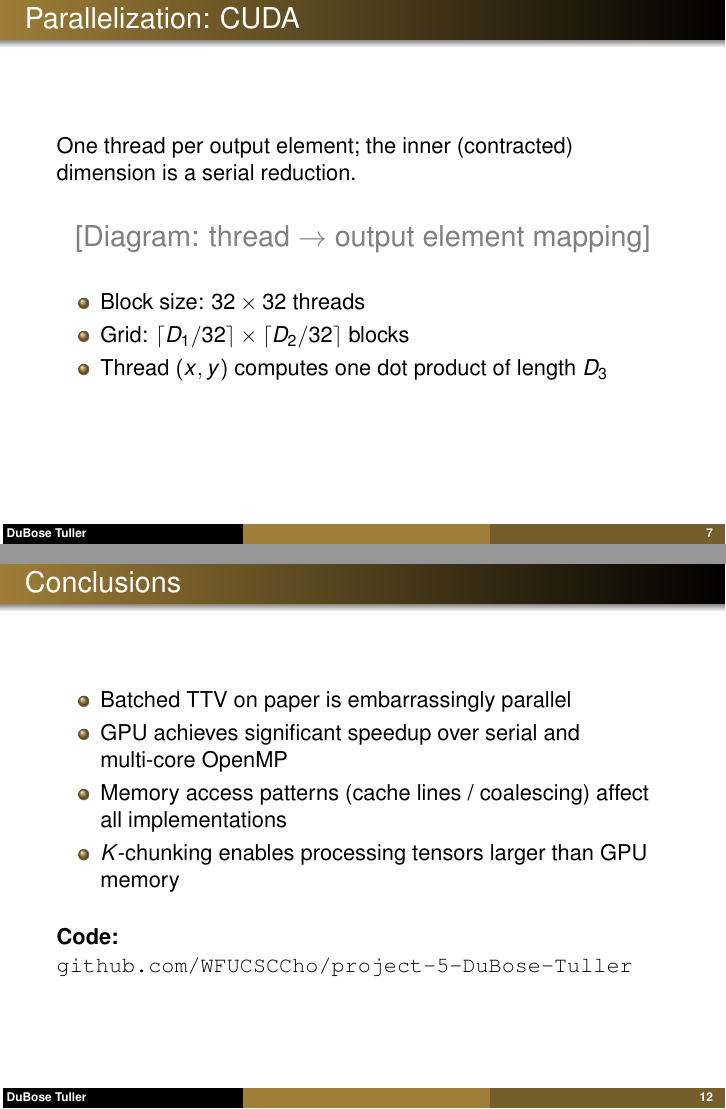
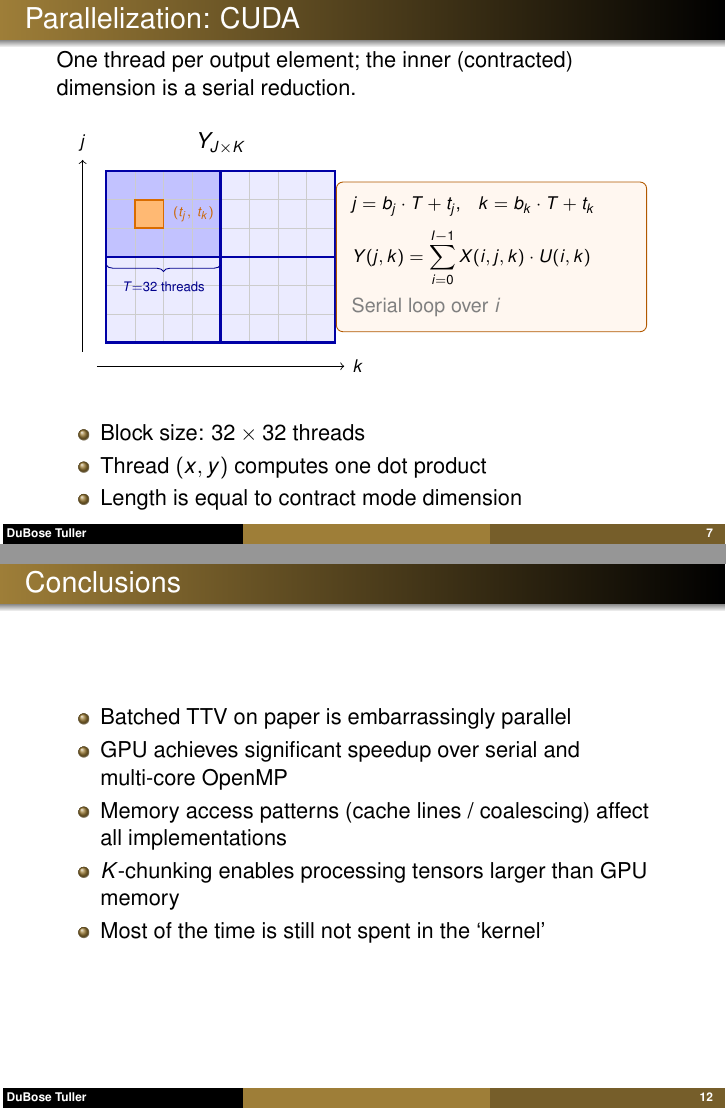
Before and after one commit to WFUCSCCho/project-5-DuBose-Tuller, LaTeX slides (presentation.tex, which reads fig/fig_cuda.tex): pages 7 and 12 of 12, joined at a grey line. Compiled offline with pdfLaTeX.

Commit message:
more data and tweaks

```diff
--- /dev/null
+++ b/fig/fig_cuda.tex
@@ -0,0 +1,81 @@
+% ── Figure CUDA: thread → output-element mapping ─────────────
+% Y_{J×K} shown as a 2×2 grid of 4×3-thread blocks (representative;
+% actual blocks are 32×32). One highlighted thread does a serial
+% dot product over the contracted index i.
+\begin{tikzpicture}[font=\small]
+
+  % cell size (visual units, not physical scale)
+  \def\cs{0.46}
+
+  %────────────────────────────────────────────────────────────
+  % Output matrix Y  (8 cols = j-axis, 6 rows = k-axis)
+  %────────────────────────────────────────────────────────────
+
+  % base cells
+  \foreach \j in {0,...,7} {
+    \foreach \k in {0,...,5} {
+      \fill[blue!8] ({0.46*\j}, {0.46*\k})
+        rectangle ({0.46*\j+0.46}, {0.46*\k+0.46});
+      \draw[gray!40, line width=0.2pt] ({0.46*\j}, {0.46*\k})
+        rectangle ({0.46*\j+0.46}, {0.46*\k+0.46});
+    }
+  }
+
+  % highlight block (bj=0, bk=1): j∈[0,3], k∈[3,5]
+  \foreach \j in {0,...,3} {
+    \foreach \k in {3,...,5} {
+      \fill[blue!24] ({0.46*\j}, {0.46*\k})
+        rectangle ({0.46*\j+0.46}, {0.46*\k+0.46});
+      \draw[gray!40, line width=0.2pt] ({0.46*\j}, {0.46*\k})
+        rectangle ({0.46*\j+0.46}, {0.46*\k+0.46});
+    }
+  }
+
+  % block outlines (2×2 grid of 4×3-thread blocks)
+  % bj=0,bk=0
+  \draw[blue!65!black, line width=1.1pt] (0,    0   ) rectangle (1.84, 1.38);
+  % bj=1,bk=0
+  \draw[blue!65!black, line width=1.1pt] (1.84, 0   ) rectangle (3.68, 1.38);
+  % bj=0,bk=1  (highlighted block)
+  \draw[blue!65!black, line width=1.1pt] (0,    1.38) rectangle (1.84, 2.76);
+  % bj=1,bk=1
+  \draw[blue!65!black, line width=1.1pt] (1.84, 1.38) rectangle (3.68, 2.76);
+
+  % highlighted thread: j=1, k=4  →  x∈[0.46, 0.92], y∈[1.84, 2.30]
+  \fill[orange!55] (0.46, 1.84) rectangle (0.92, 2.30);
+  \draw[orange!85!black, line width=0.75pt] (0.46, 1.84) rectangle (0.92, 2.30);
+
+  % matrix label
+  \node[above, font=\small\bfseries] at (1.84, 2.90) {$Y_{J\times K}$};
+
+  % axes
+  \draw[->, thin] (-0.15, -0.38) -- (3.83, -0.38)
+    node[right, font=\scriptsize] {$k$};
+  \draw[->, thin] (-0.38, -0.15) -- (-0.38, 2.94)
+    node[above, font=\scriptsize] {$j$};
+
+
+  % brace: T threads per block dimension
+  \draw[decorate, decoration={brace, amplitude=3pt, mirror},
+        blue!55!black, thin]
+    (0, 1.38-0.13) -- (1.84, 1.38-0.13)
+    node[midway, below=4pt, font=\tiny, blue!55!black] {$T{=}32$ threads};
+
+  % thread label beside highlighted cell
+  \node[orange!80!black, font=\tiny, right] at (0.94, 2.07)
+    {$(t_j,\,t_k)$};
+
+
+  %────────────────────────────────────────────────────────────
+  % Per-thread computation box
+  %────────────────────────────────────────────────────────────
+  \node[draw=orange!70!black, rounded corners=3pt, fill=orange!6,
+        text width=4.5cm, align=left, font=\scriptsize,
+        inner sep=7pt] at (6.2, 1.38)
+  {
+    $j = b_j \cdot T + t_j$,\quad $k = b_k \cdot T + t_k$ \\[5pt]
+    $\displaystyle Y(j,k) = \sum_{i=0}^{I-1} X(i,j,k) \cdot U(i,k)$ \\[4pt]
+    \textcolor{gray}{\footnotesize Serial loop over $i$}
+  };
+
+\end{tikzpicture}
--- a/presentation.tex
+++ b/presentation.tex
@@ -193,21 +197,16 @@ One thread per output element; the inner (contracted) dimension is a serial redu
 
 \medskip
 
-% [DIAGRAM: GPU thread/block mapping]
-% Suggested diagram: A 2D grid of blocks, each block is T x T threads.
-% One axis maps to one free index (e.g., j), the other to the second
-% free index (e.g., local_k). The contracted index (i) is the serial
-% loop inside each thread.
 \begin{center}
-  \Large\color{gray} [Diagram: thread $\to$ output element mapping]
+\resizebox{0.95\linewidth}{!}{\input{fig/fig_cuda}}
 \end{center}
 
 \medskip
 
 \begin{itemize}
   \item Block size: $32 \times 32$ threads
-  \item Grid: $\lceil D_1 / 32 \rceil \times \lceil D_2 / 32 \rceil$ blocks
-  \item Thread $(x,y)$ computes one dot product of length $D_3$
+  \item Thread $(x,y)$ computes one dot product
+  \item Length is equal to contract mode dimension
 \end{itemize}
 
 \end{frame}
@@ -294,11 +293,8 @@ This works because $K$-slices are contiguous in memory (column-major layout).
   \item GPU achieves significant speedup over serial and multi-core OpenMP
   \item Memory access patterns (cache lines / coalescing) affect all implementations
   \item $K$-chunking enables processing tensors larger than GPU memory
+  \item Most of the time is still not spent in the `kernel'
 \end{itemize}
-
-\bigskip
-
-\textbf{Code:} \texttt{github.com/WFUCSCCho/project-5-DuBose-Tuller}
 
 \end{frame}
 
```
Also changed, not shown: results.csv (+12 -0 lines), presentation.pdf, presentation.tex (10 more changed lines).
